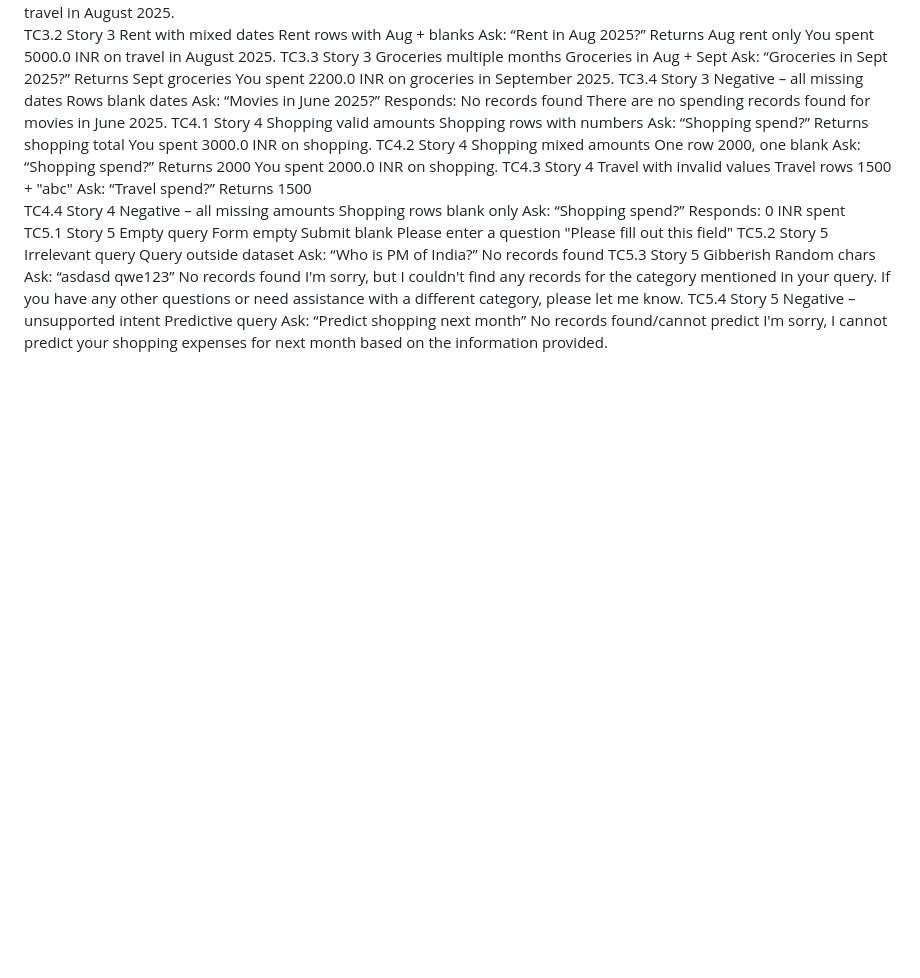
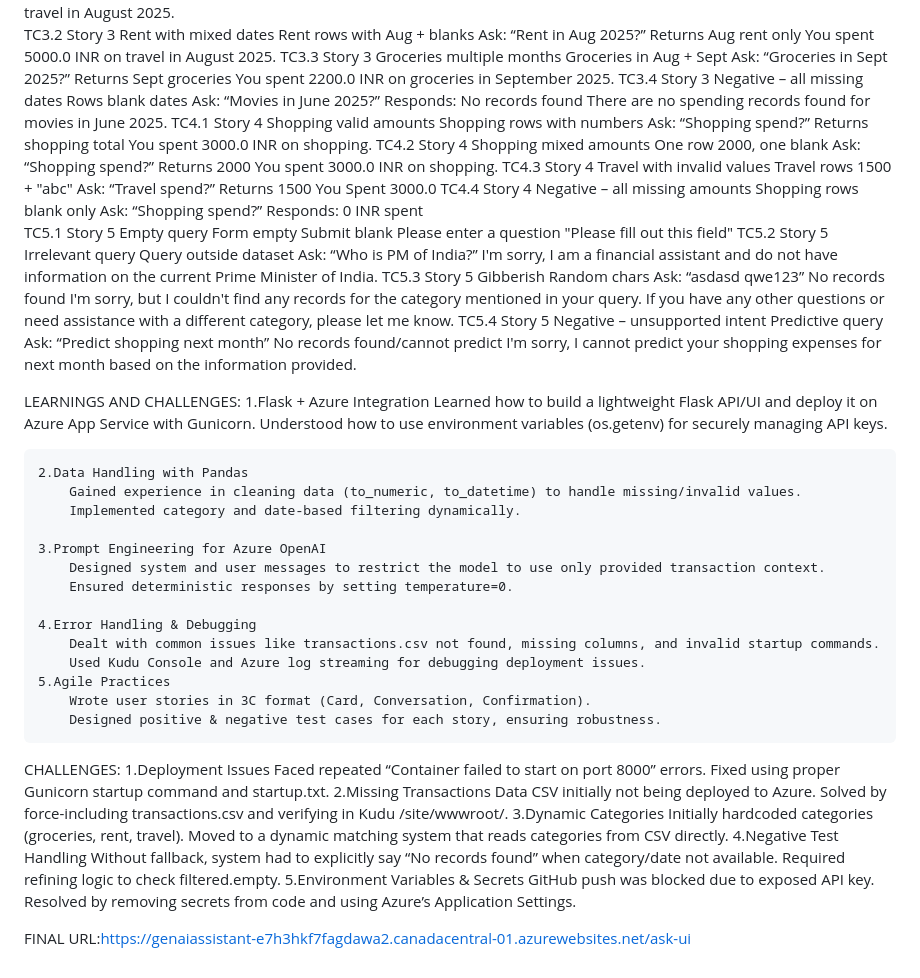
Before and after one commit to kirandanthala/genai-financial-assistantproject, a Markdown page: README.md, the part around one of its changes. GitHub-like rendering; blank space fills up the shorter version.

```diff
--- a/README.md
+++ b/README.md
@@ -267,10 +275,49 @@ TC3.2	Story 3	Rent with mixed dates	Rent rows with Aug + blanks	Ask: “Rent in
 TC3.3	Story 3	Groceries multiple months	Groceries in Aug + Sept	Ask: “Groceries in Sept 2025?”	Returns Sept groceries	You spent 2200.0 INR on groceries in September 2025.
 TC3.4 	Story 3	Negative – all missing dates	Rows blank dates	Ask: “Movies in June 2025?”	Responds: No records found	There are no spending records found for movies in June 2025.
 TC4.1	Story 4	Shopping valid amounts	Shopping rows with numbers	Ask: “Shopping spend?”	Returns shopping total	You spent 3000.0 INR on shopping.
-TC4.2	Story 4	Shopping mixed amounts	One row 2000, one blank	Ask: “Shopping spend?”	Returns 2000	You spent 2000.0 INR on shopping.
-TC4.3	Story 4	Travel with invalid values	Travel rows 1500 + "abc"	Ask: “Travel spend?”	Returns 1500
+TC4.2	Story 4	Shopping mixed amounts	One row 2000, one blank	Ask: “Shopping spend?”	Returns 2000	You spent 3000.0 INR on shopping.
+TC4.3	Story 4	Travel with invalid values	Travel rows 1500 + "abc"	Ask: “Travel spend?”	Returns 1500	You Spent 3000.0
 TC4.4 	Story 4	Negative – all missing amounts	Shopping rows blank only	Ask: “Shopping spend?”	Responds: 0 INR spent
 TC5.1	Story 5	Empty query	Form empty	Submit blank	Please enter a question	"Please fill out this field"
-TC5.2	Story 5	Irrelevant query	Query outside dataset	Ask: “Who is PM of India?”	No records found
+TC5.2	Story 5	Irrelevant query	Query outside dataset	Ask: “Who is PM of India?”	I'm sorry, I am a financial assistant and do not have information on the current Prime Minister of India.
 TC5.3	Story 5	Gibberish	Random chars	Ask: “asdasd qwe123”	No records found I'm sorry, but I couldn't find any records for the category mentioned in your query. If you have any other questions or need assistance with a different category, please let me know.
 TC5.4 	Story 5	Negative – unsupported intent	Predictive query	Ask: “Predict shopping next month”	No records found/cannot predict	 I'm sorry, I cannot predict your shopping expenses for next month based on the information provided.
+
+LEARNINGS AND CHALLENGES:
+    1.Flask + Azure Integration
+       Learned how to build a lightweight Flask API/UI and deploy it on Azure App Service with Gunicorn.
+       Understood how to use environment variables (os.getenv) for securely managing API keys.
+
+    2.Data Handling with Pandas
+        Gained experience in cleaning data (to_numeric, to_datetime) to handle missing/invalid values.
+        Implemented category and date-based filtering dynamically.
+
+    3.Prompt Engineering for Azure OpenAI
+        Designed system and user messages to restrict the model to use only provided transaction context.
+        Ensured deterministic responses by setting temperature=0.
+
+    4.Error Handling & Debugging
+        Dealt with common issues like transactions.csv not found, missing columns, and invalid startup commands.
+        Used Kudu Console and Azure log streaming for debugging deployment issues.
+    5.Agile Practices
+        Wrote user stories in 3C format (Card, Conversation, Confirmation).
+        Designed positive & negative test cases for each story, ensuring robustness.
+
+CHALLENGES:
+     1.Deployment Issues
+       Faced repeated “Container failed to start on port 8000” errors.
+       Fixed using proper Gunicorn startup command and startup.txt.
+     2.Missing Transactions Data
+       CSV initially not being deployed to Azure.
+       Solved by force-including transactions.csv and verifying in Kudu /site/wwwroot/.
+     3.Dynamic Categories
+      Initially hardcoded categories (groceries, rent, travel).
+       Moved to a dynamic matching system that reads categories from CSV directly.
+     4.Negative Test Handling
+       Without fallback, system had to explicitly say “No records found” when category/date not available.
+       Required refining logic to check filtered.empty.
+     5.Environment Variables & Secrets
+        GitHub push was blocked due to exposed API key.
+        Resolved by removing secrets from code and using Azure’s Application Settings.
+
+FINAL URL:https://genaiassistant-e7h3hkf7fagdawa2.canadacentral-01.azurewebsites.net/ask-ui
```
Also changed, not shown: other parts of README.md (+61 -53 lines).
